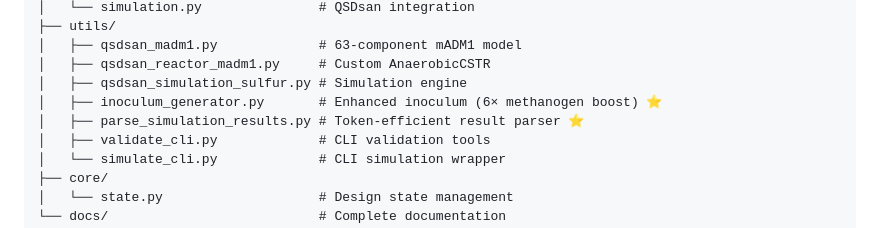
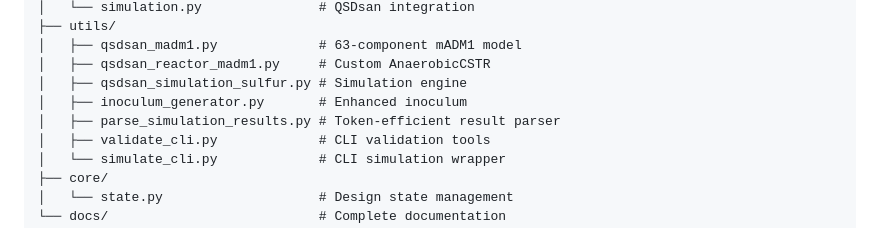
Before and after one commit to puran-water/anaerobic-design-mcp, a Markdown page: README.md, the part around the change. Drawn GitHub-style.

Commit message:
Remove stars from utils descriptions in README

```diff
--- a/README.md
+++ b/README.md
@@ -205,8 +205,8 @@ anaerobic-design-mcp/
 │   ├── qsdsan_madm1.py             # 63-component mADM1 model
 │   ├── qsdsan_reactor_madm1.py     # Custom AnaerobicCSTR
 │   ├── qsdsan_simulation_sulfur.py # Simulation engine
-│   ├── inoculum_generator.py       # Enhanced inoculum (6× methanogen boost) ⭐
-│   ├── parse_simulation_results.py # Token-efficient result parser ⭐
+│   ├── inoculum_generator.py       # Enhanced inoculum
+│   ├── parse_simulation_results.py # Token-efficient result parser
 │   ├── validate_cli.py             # CLI validation tools
 │   └── simulate_cli.py             # CLI simulation wrapper
 ├── core/
```
